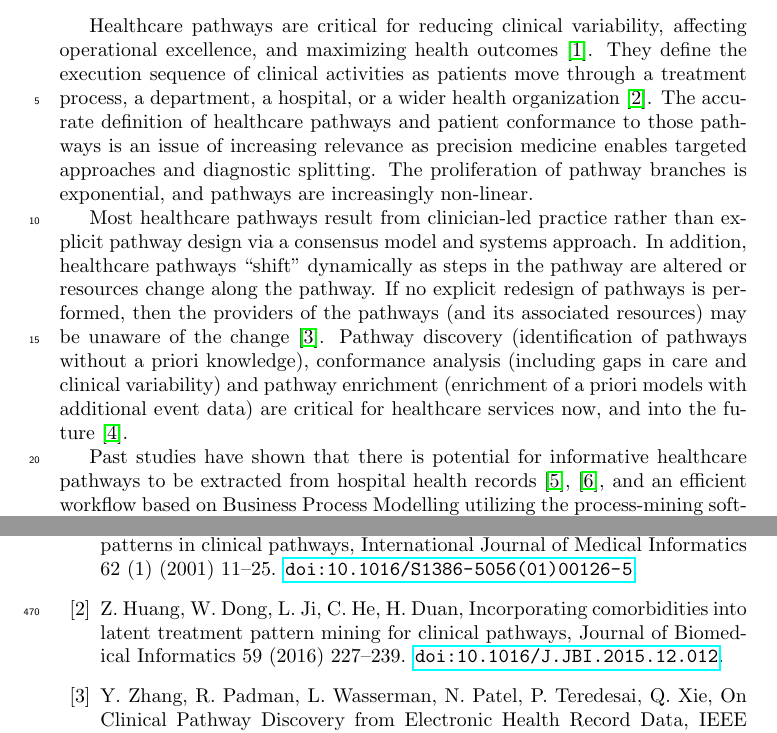
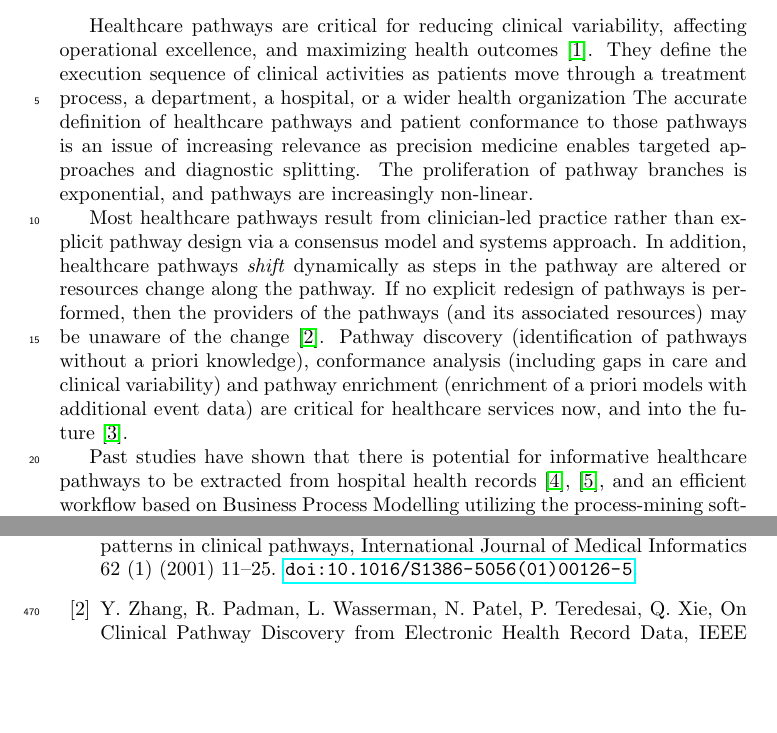
Before and after one commit to kempa-liehr/PDH-pathways-BPM, a LaTeX paper (main.tex, which reads main-body.tex): two parts of pages 2 and 20 of 22, joined at a grey line, cut so that both start at the same text, the shorter picture padded with empty space. Compiled offline with pdfLaTeX.

Commit message:
Line breaks after punctuation.

```diff
--- a/main-body.tex
+++ b/main-body.tex
@@ -1,8 +1,23 @@
 \section{Introduction}
-Healthcare pathways are critical for reducing clinical variability, affecting operational excellence, and maximizing health outcomes \cite{Lin2001}. They define the execution sequence of clinical activities as patients move through a treatment process, a department, a hospital, or a wider health organization %(e.g., a District Health Board)
-\cite{Huang2016}. The accurate definition of healthcare pathways and patient conformance to those pathways is an issue of increasing relevance as precision medicine enables targeted approaches and diagnostic splitting. The proliferation of pathway branches is exponential, and pathways are increasingly non-linear.
+Healthcare pathways are critical for reducing clinical variability,
+affecting operational excellence, and maximizing health outcomes
+\cite{Lin2001}.
+They define the execution sequence of clinical activities as patients move through a treatment process, a department, a hospital, or a wider health organization %(e.g., a District Health Board) \cite{Huang2016}.
+The accurate definition of healthcare pathways and patient conformance
+to those pathways is an issue of increasing relevance as precision
+medicine enables targeted approaches and diagnostic splitting.
+The proliferation of pathway branches is exponential, and pathways are increasingly non-linear.
 
-Most healthcare pathways result from clinician-led practice rather than explicit pathway design via a consensus model and systems approach. In addition, healthcare pathways “shift” dynamically as steps in the pathway are altered or resources change along the pathway. If no explicit redesign of pathways is performed, then the providers of the pathways (and its associated resources) may be unaware of the change \cite{Zhang2015}. Pathway discovery (identification of pathways without a priori knowledge), conformance analysis (including gaps in care and clinical variability) and pathway enrichment (enrichment of a priori models with additional event data) are critical for healthcare services now, and into the future \cite{Baker2017}.
+Most healthcare pathways result from clinician-led practice rather
+than explicit pathway design via a consensus model and systems
+approach.
+In addition, healthcare pathways \textit{shift} dynamically
+as steps in the pathway are altered or resources change along the
+pathway.
+If no explicit redesign of pathways is performed, then the providers
+of the pathways (and its associated resources) may be unaware of the
+change \cite{Zhang2015}.
+Pathway discovery (identification of pathways without a priori knowledge), conformance analysis (including gaps in care and clinical variability) and pathway enrichment (enrichment of a priori models with additional event data) are critical for healthcare services now, and into the future \cite{Baker2017}.
 
 Past studies have shown that there is potential for informative
 healthcare pathways to be extracted from hospital health records
```
